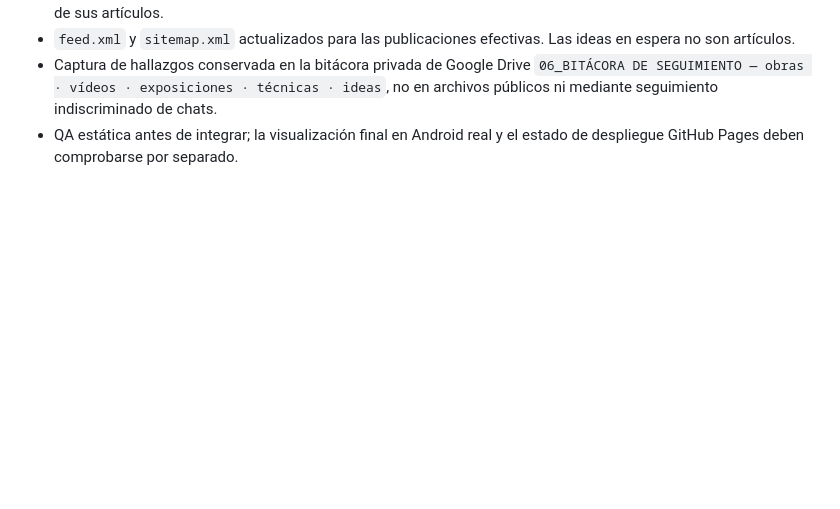
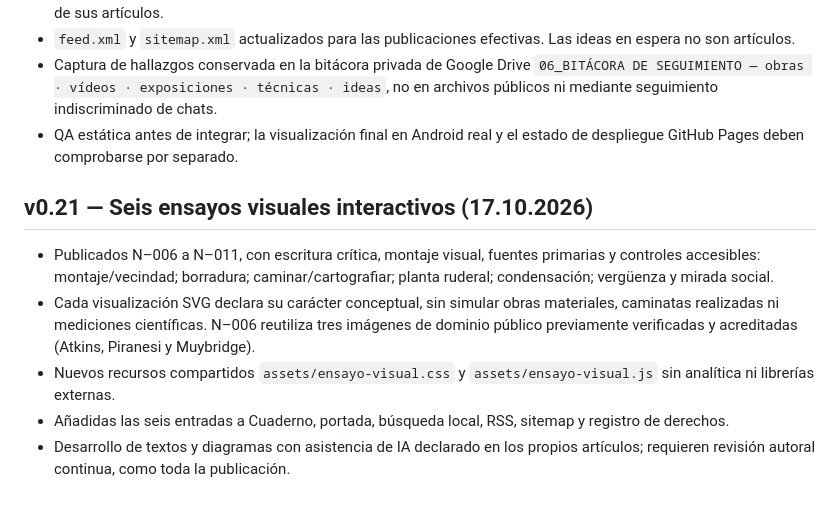
Before and after one commit to diegobravo91/diegobravo.es, a Markdown page: README.md, the part around the change. GitHub-like rendering; blank space fills up the shorter version.

Commit message:
Documentar edición web v0.21 y alcance de seis ensayos visuales

```diff
--- a/README.md
+++ b/README.md
@@ -185,3 +185,10 @@ Sitio estático servido con GitHub Pages en [diegobravo.es](https://diegobravo.e
 - `feed.xml` y `sitemap.xml` actualizados para las publicaciones efectivas. Las ideas en espera no son artículos.
 - Captura de hallazgos conservada en la bitácora privada de Google Drive `06_BITÁCORA DE SEGUIMIENTO — obras · vídeos · exposiciones · técnicas · ideas`, no en archivos públicos ni mediante seguimiento indiscriminado de chats.
 - QA estática antes de integrar; la visualización final en Android real y el estado de despliegue GitHub Pages deben comprobarse por separado.
+
+## v0.21 — Seis ensayos visuales interactivos (17.10.2026)
+- Publicados N–006 a N–011, con escritura crítica, montaje visual, fuentes primarias y controles accesibles: montaje/vecindad; borradura; caminar/cartografiar; planta ruderal; condensación; vergüenza y mirada social.
+- Cada visualización SVG declara su carácter conceptual, sin simular obras materiales, caminatas realizadas ni mediciones científicas. N–006 reutiliza tres imágenes de dominio público previamente verificadas y acreditadas (Atkins, Piranesi y Muybridge).
+- Nuevos recursos compartidos `assets/ensayo-visual.css` y `assets/ensayo-visual.js` sin analítica ni librerías externas.
+- Añadidas las seis entradas a Cuaderno, portada, búsqueda local, RSS, sitemap y registro de derechos.
+- Desarrollo de textos y diagramas con asistencia de IA declarado en los propios artículos; requieren revisión autoral continua, como toda la publicación.
```
